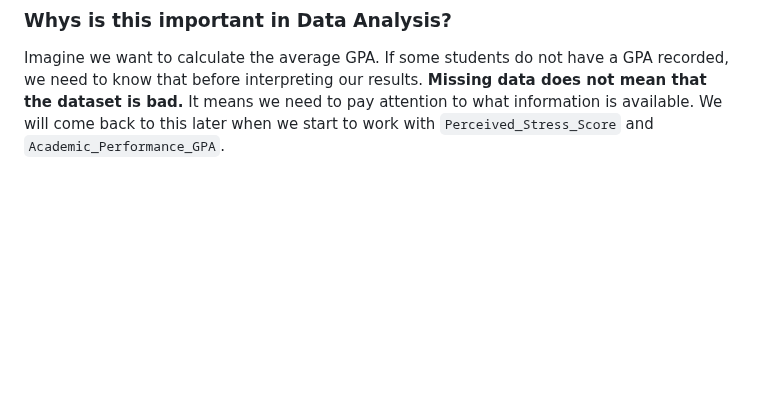
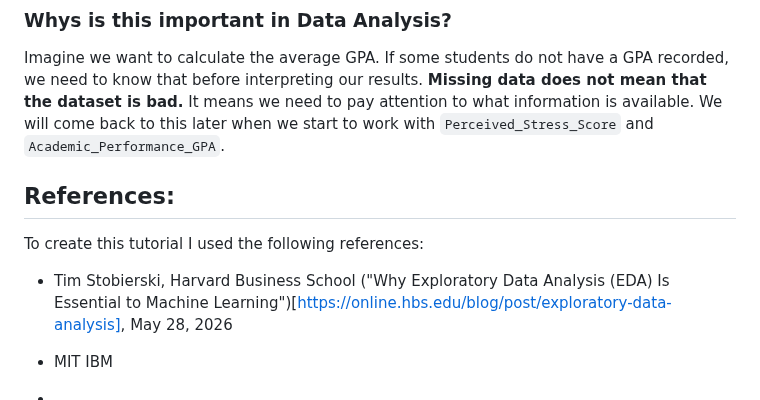
Before and after one commit to Innovators-for-Purpose/iFp-CS-Summer-Learning, a Markdown page: PyGame/Data-Analysis-Tutorial/PyREADMEDataAnalysis.md, the part around the change. Drawn GitHub-style; blank space fills up the shorter version.

Commit message:
adding references

```diff
--- a/PyGame/Data-Analysis-Tutorial/PyREADMEDataAnalysis.md
+++ b/PyGame/Data-Analysis-Tutorial/PyREADMEDataAnalysis.md
@@ -335,3 +335,15 @@ You may notice missing values in:
 ### Whys is this important in Data Analysis?
 
 Imagine we want to calculate the average GPA. If some students do not have a GPA recorded, we need to know that before interpreting our results. **Missing data does not mean that the dataset is bad.** It means we need to pay attention to what information is available. We will come back to this later when we start to work with `Perceived_Stress_Score` and `Academic_Performance_GPA`.
+
+
+
+## References:
+
+To create this tutorial I used the following references:
+
+- Tim Stobierski, Harvard Business School ("Why Exploratory Data Analysis (EDA) Is Essential to Machine Learning")[https://online.hbs.edu/blog/post/exploratory-data-analysis], May 28, 2026
+
+- MIT IBM
+
+-
```
